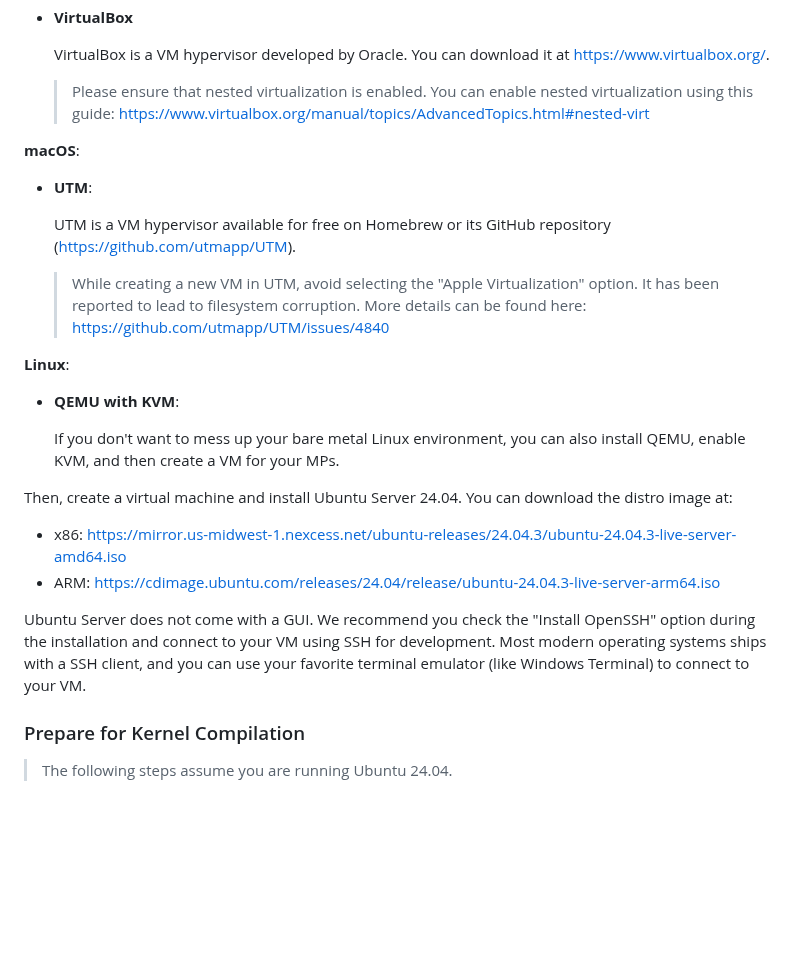
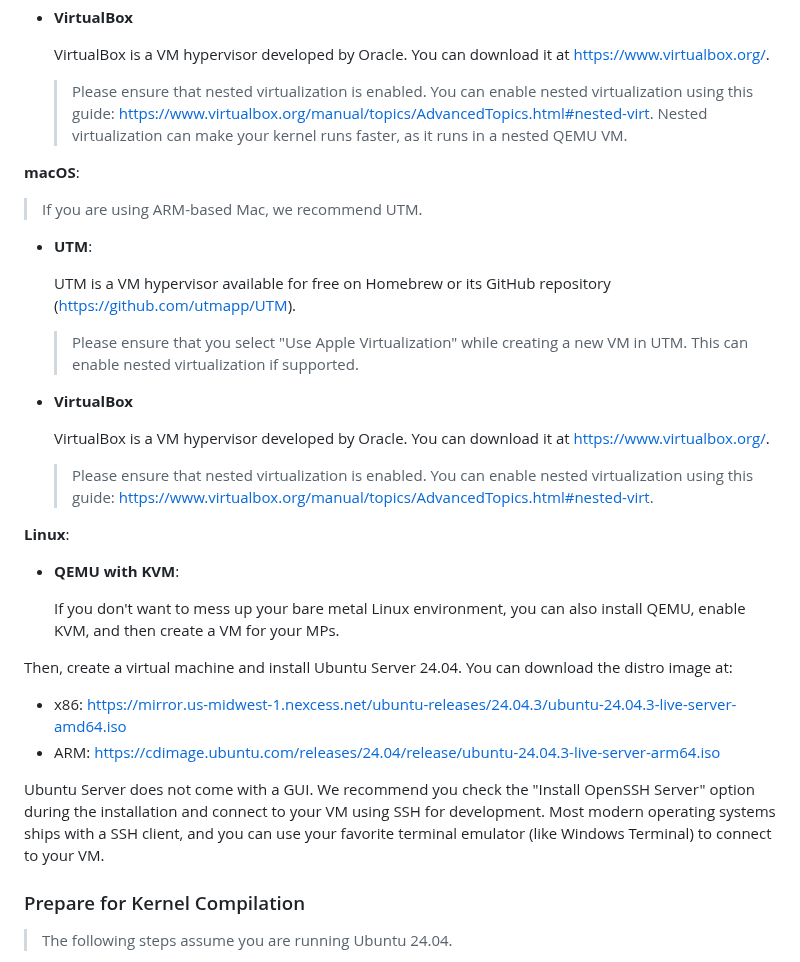
Before and after one commit to cs423-uiuc/cs423-uiuc.github.io, a Markdown page: fall25/mps/MP0.md, the part around the change. Rendered like a GitHub page; blank space fills up the shorter version.

Commit message:
Update UTM

```diff
--- a/fall25/mps/MP0.md
+++ b/fall25/mps/MP0.md
@@ -94,18 +94,30 @@ have one:
 
   > Please ensure that nested virtualization is enabled. You can enable nested
     virtualization using this guide:
-    https://www.virtualbox.org/manual/topics/AdvancedTopics.html#nested-virt
+    https://www.virtualbox.org/manual/topics/AdvancedTopics.html#nested-virt.
+    Nested virtualization can make your kernel runs faster, as it runs in
+    a nested QEMU VM.
 
 **macOS**:
+
+> If you are using ARM-based Mac, we recommend UTM.
 
 - **UTM**:
 
   UTM is a VM hypervisor available for free on Homebrew or its GitHub
   repository (https://github.com/utmapp/UTM).
 
-  > While creating a new VM in UTM, avoid selecting the "Apple Virtualization"
-    option. It has been reported to lead to filesystem corruption. More details
-    can be found here: https://github.com/utmapp/UTM/issues/4840
+  > Please ensure that you select "Use Apple Virtualization" while creating a
+    new VM in UTM. This can enable nested virtualization if supported.
+
+- **VirtualBox**
+
+  VirtualBox is a VM hypervisor developed by Oracle. You can download it at
+  https://www.virtualbox.org/.
+
+  > Please ensure that nested virtualization is enabled. You can enable nested
+    virtualization using this guide:
+    https://www.virtualbox.org/manual/topics/AdvancedTopics.html#nested-virt.
 
 **Linux**:
 
@@ -121,10 +133,10 @@ the distro image at:
   - ARM: https://cdimage.ubuntu.com/releases/24.04/release/ubuntu-24.04.3-live-server-arm64.iso
 
 Ubuntu Server does not come with a GUI. We recommend you check the "Install
-OpenSSH" option during the installation and connect to your VM using SSH for
-development. Most modern operating systems ships with a SSH client, and you
-can use your favorite terminal emulator (like Windows Terminal) to connect to
-your VM.
+OpenSSH Server" option during the installation and connect to your VM using
+SSH for development. Most modern operating systems ships with a SSH client,
+and you can use your favorite terminal emulator (like Windows Terminal) to
+connect to your VM.
 
 ### Prepare for Kernel Compilation
 
```
